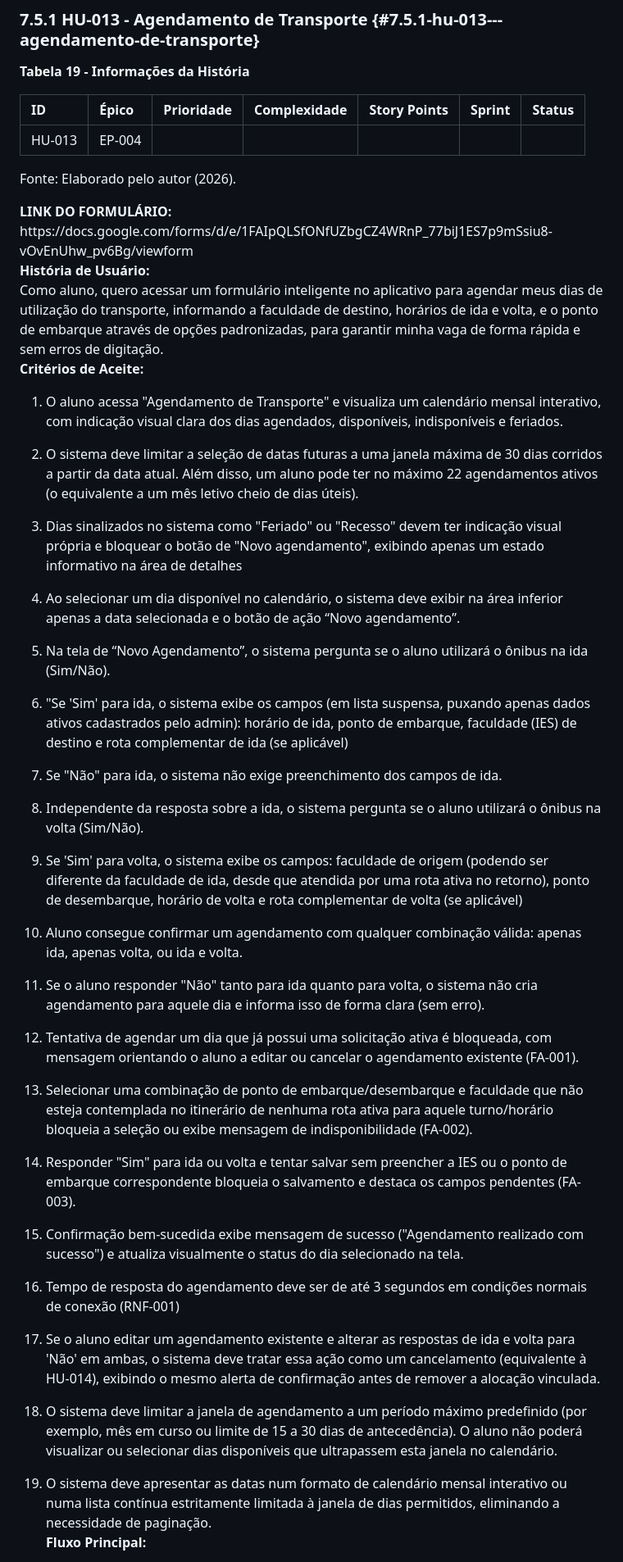
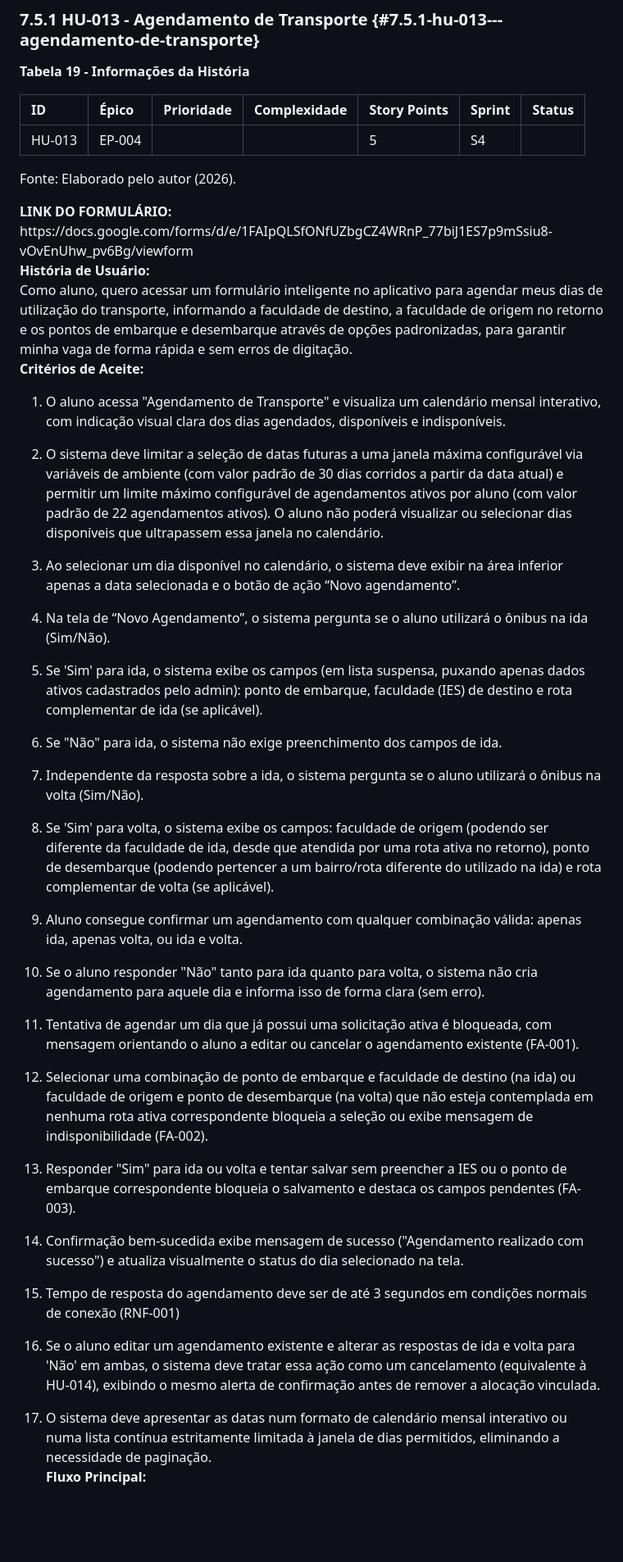
Before and after one commit to GOUOCE/GOUCE-app, a Markdown page: docs/requisitos.md, the part around one of its changes. Shown at 82% size. GitHub-like rendering; blank space fills up the shorter version.

Commit message:
docs: atualiza a HU-013 nos requisitos (sem horário e feriado, janela e limite configuráveis)

```diff
--- a/docs/requisitos.md
+++ b/docs/requisitos.md
@@ -1442,33 +1442,31 @@ Este épico reúne todas as funcionalidades voltadas para a experiência diária
 
 | ID     | Épico  | Prioridade | Complexidade | Story Points | Sprint | Status |
 | :----- | :----- | :--------- | :----------- | :----------- | :----- | :----- |
-| HU-013 | EP-004 |            |              |              |        |        |
+| HU-013 | EP-004 |            |              | 5            | S4     |        |
 
 Fonte: Elaborado pelo autor (2026).
 
 **LINK DO FORMULÁRIO:**
 https\://docs.google.com/forms/d/e/1FAIpQLSfONfUZbgCZ4WRnP_77biJ1ES7p9mSsiu8-vOvEnUhw_pv6Bg/viewform
 **História de Usuário:**
-Como aluno, quero acessar um formulário inteligente no aplicativo para agendar meus dias de utilização do transporte, informando a faculdade de destino, horários de ida e volta, e o ponto de embarque através de opções padronizadas, para garantir minha vaga de forma rápida e sem erros de digitação.
-**Critérios de Aceite:**
-
-1.  O aluno acessa "Agendamento de Transporte" e visualiza um calendário mensal interativo, com indicação visual clara dos dias agendados, disponíveis, indisponíveis e feriados.
-2.  O sistema deve limitar a seleção de datas futuras a uma janela máxima de 30 dias corridos a partir da data atual. Além disso, um aluno pode ter no máximo 22 agendamentos ativos (o equivalente a um mês letivo cheio de dias úteis).
-3.  Dias sinalizados no sistema como "Feriado" ou "Recesso" devem ter indicação visual própria e bloquear o botão de "Novo agendamento", exibindo apenas um estado informativo na área de detalhes
-4.  Ao selecionar um dia disponível no calendário, o sistema deve exibir na área inferior apenas a data selecionada e o botão de ação “Novo agendamento”.
-5.  Na tela de “Novo Agendamento”, o sistema pergunta se o aluno utilizará o ônibus na ida (Sim/Não).
-6.  "Se 'Sim' para ida, o sistema exibe os campos (em lista suspensa, puxando apenas dados ativos cadastrados pelo admin): horário de ida, ponto de embarque, faculdade (IES) de destino e rota complementar de ida (se aplicável)
-7.  Se "Não" para ida, o sistema não exige preenchimento dos campos de ida.
-8.  Independente da resposta sobre a ida, o sistema pergunta se o aluno utilizará o ônibus na volta (Sim/Não).
-9.  Se 'Sim' para volta, o sistema exibe os campos: faculdade de origem (podendo ser diferente da faculdade de ida, desde que atendida por uma rota ativa no retorno), ponto de desembarque, horário de volta e rota complementar de volta (se aplicável)
-10. Aluno consegue confirmar um agendamento com qualquer combinação válida: apenas ida, apenas volta, ou ida e volta.
-11. Se o aluno responder "Não" tanto para ida quanto para volta, o sistema não cria agendamento para aquele dia e informa isso de forma clara (sem erro).
-12. Tentativa de agendar um dia que já possui uma solicitação ativa é bloqueada, com mensagem orientando o aluno a editar ou cancelar o agendamento existente (FA-001).
-13. Selecionar uma combinação de ponto de embarque/desembarque e faculdade que não esteja contemplada no itinerário de nenhuma rota ativa para aquele turno/horário bloqueia a seleção ou exibe mensagem de indisponibilidade (FA-002).
-14. Responder "Sim" para ida ou volta e tentar salvar sem preencher a IES ou o ponto de embarque correspondente bloqueia o salvamento e destaca os campos pendentes (FA-003).
-15. Confirmação bem-sucedida exibe mensagem de sucesso ("Agendamento realizado com sucesso") e atualiza visualmente o status do dia selecionado na tela.
-16. Tempo de resposta do agendamento deve ser de até 3 segundos em condições normais de conexão (RNF-001)
-17. Se o aluno editar um agendamento existente e alterar as respostas de ida e volta para 'Não' em ambas, o sistema deve tratar essa ação como um cancelamento (equivalente à HU-014), exibindo o mesmo alerta de confirmação antes de remover a alocação vinculada.
-18. O sistema deve limitar a janela de agendamento a um período máximo predefinido (por exemplo, mês em curso ou limite de 15 a 30 dias de antecedência). O aluno não poderá visualizar ou selecionar dias disponíveis que ultrapassem esta janela no calendário.
-19. O sistema deve apresentar as datas num formato de calendário mensal interativo ou numa lista contínua estritamente limitada à janela de dias permitidos, eliminando a necessidade de paginação.
+Como aluno, quero acessar um formulário inteligente no aplicativo para agendar meus dias de utilização do transporte, informando a faculdade de destino, a faculdade de origem no retorno e os pontos de embarque e desembarque através de opções padronizadas, para garantir minha vaga de forma rápida e sem erros de digitação.
+**Critérios de Aceite:**
+
+1.  O aluno acessa "Agendamento de Transporte" e visualiza um calendário mensal interativo, com indicação visual clara dos dias agendados, disponíveis e indisponíveis.
+2.  O sistema deve limitar a seleção de datas futuras a uma janela máxima configurável via variáveis de ambiente (com valor padrão de 30 dias corridos a partir da data atual) e permitir um limite máximo configurável de agendamentos ativos por aluno (com valor padrão de 22 agendamentos ativos). O aluno não poderá visualizar ou selecionar dias disponíveis que ultrapassem essa janela no calendário.
+3.  Ao selecionar um dia disponível no calendário, o sistema deve exibir na área inferior apenas a data selecionada e o botão de ação “Novo agendamento”.
+4.  Na tela de “Novo Agendamento”, o sistema pergunta se o aluno utilizará o ônibus na ida (Sim/Não).
+5.  Se 'Sim' para ida, o sistema exibe os campos (em lista suspensa, puxando apenas dados ativos cadastrados pelo admin): ponto de embarque, faculdade (IES) de destino e rota complementar de ida (se aplicável).
+6.  Se "Não" para ida, o sistema não exige preenchimento dos campos de ida.
+7.  Independente da resposta sobre a ida, o sistema pergunta se o aluno utilizará o ônibus na volta (Sim/Não).
+8.  Se 'Sim' para volta, o sistema exibe os campos: faculdade de origem (podendo ser diferente da faculdade de ida, desde que atendida por uma rota ativa no retorno), ponto de desembarque (podendo pertencer a um bairro/rota diferente do utilizado na ida) e rota complementar de volta (se aplicável).
+9.  Aluno consegue confirmar um agendamento com qualquer combinação válida: apenas ida, apenas volta, ou ida e volta.
+10. Se o aluno responder "Não" tanto para ida quanto para volta, o sistema não cria agendamento para aquele dia e informa isso de forma clara (sem erro).
+11. Tentativa de agendar um dia que já possui uma solicitação ativa é bloqueada, com mensagem orientando o aluno a editar ou cancelar o agendamento existente (FA-001).
+12. Selecionar uma combinação de ponto de embarque e faculdade de destino (na ida) ou faculdade de origem e ponto de desembarque (na volta) que não esteja contemplada em nenhuma rota ativa correspondente bloqueia a seleção ou exibe mensagem de indisponibilidade (FA-002).
+13. Responder "Sim" para ida ou volta e tentar salvar sem preencher a IES ou o ponto de embarque correspondente bloqueia o salvamento e destaca os campos pendentes (FA-003).
+14. Confirmação bem-sucedida exibe mensagem de sucesso ("Agendamento realizado com sucesso") e atualiza visualmente o status do dia selecionado na tela.
+15. Tempo de resposta do agendamento deve ser de até 3 segundos em condições normais de conexão (RNF-001)
+16. Se o aluno editar um agendamento existente e alterar as respostas de ida e volta para 'Não' em ambas, o sistema deve tratar essa ação como um cancelamento (equivalente à HU-014), exibindo o mesmo alerta de confirmação antes de remover a alocação vinculada.
+17. O sistema deve apresentar as datas num formato de calendário mensal interativo ou numa lista contínua estritamente limitada à janela de dias permitidos, eliminando a necessidade de paginação.
     **Fluxo Principal:**
```
Also changed, not shown: other parts of docs/requisitos.md (+19 -20 lines).
